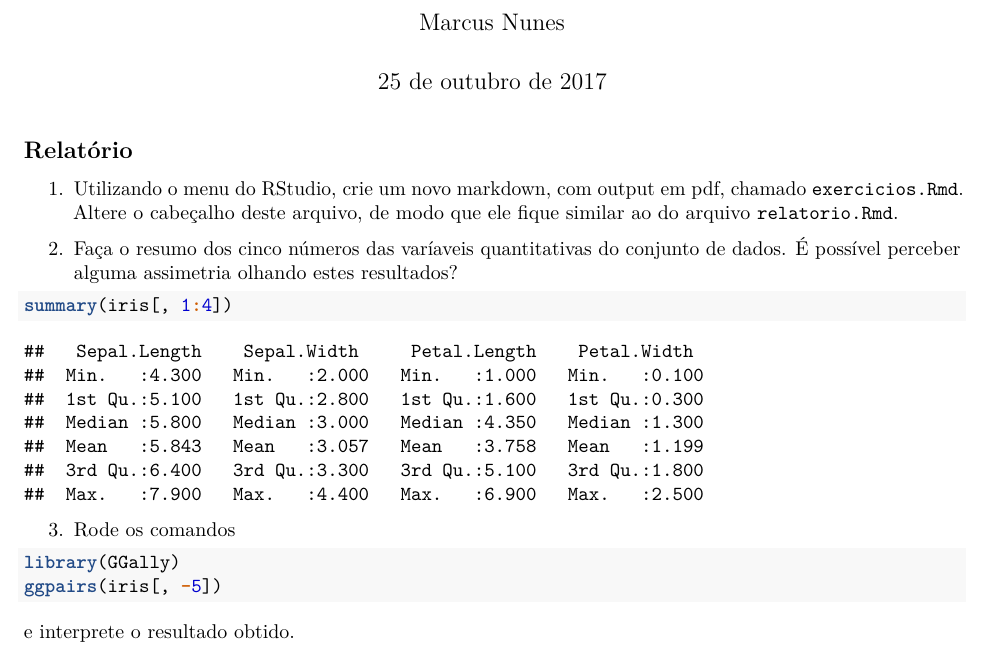
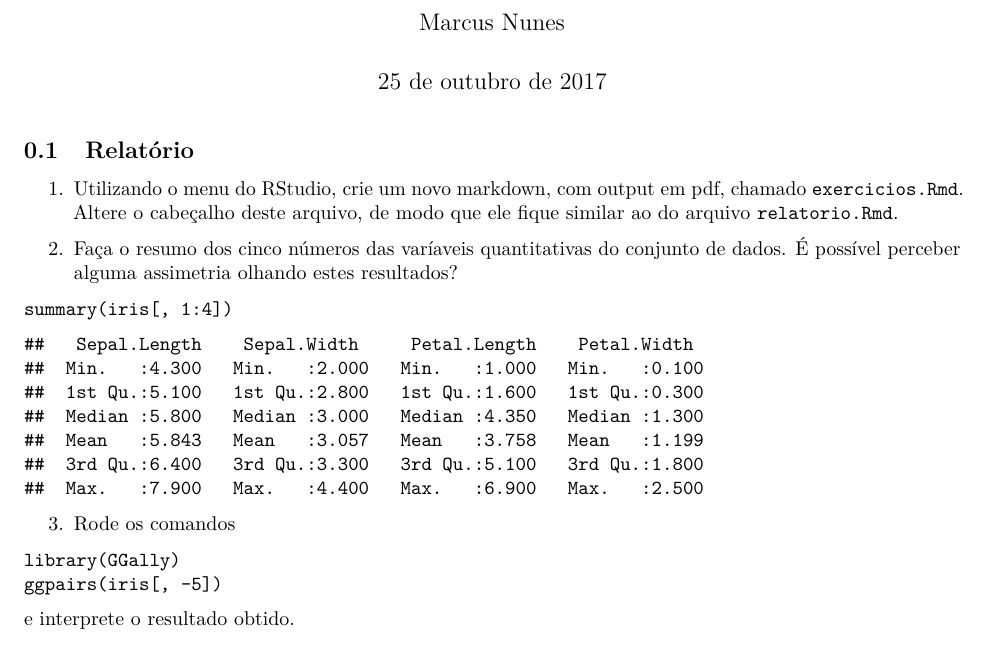
Before and after one commit to mnunes/Curso-RMarkdown, an R Markdown document (05.exercicios/exercicios.Rmd): part of page 1 of 10, cut so that both start at the same text. Rendered offline with R 4.5, knitr and Pandoc, then LaTeX, with nearby package versions.

Commit message:
Resolução de um exercício

````diff
--- a/05.exercicios/exercicios.Rmd
+++ b/05.exercicios/exercicios.Rmd
@@ -2,7 +2,10 @@
 title: "Exercícios"
 author: "Marcus Nunes"
 date: "25 de outubro de 2017"
-output: pdf_document
+output:
+  pdf_document:
+    number_sections: true
+    highlight: monochrome
 header-includes:
    - \usepackage[portuges]{babel}
 ---
@@ -29,3 +32,5 @@ ggpairs(iris[, -5])
 ```
 
 e interprete o resultado obtido.
+
+```{r iris_03b, eval=TRUE}
````
Also changed, not shown: 05.exercicios/exercicios.pdf, 05.exercicios/exercicios.Rmd (3 more changed lines).
